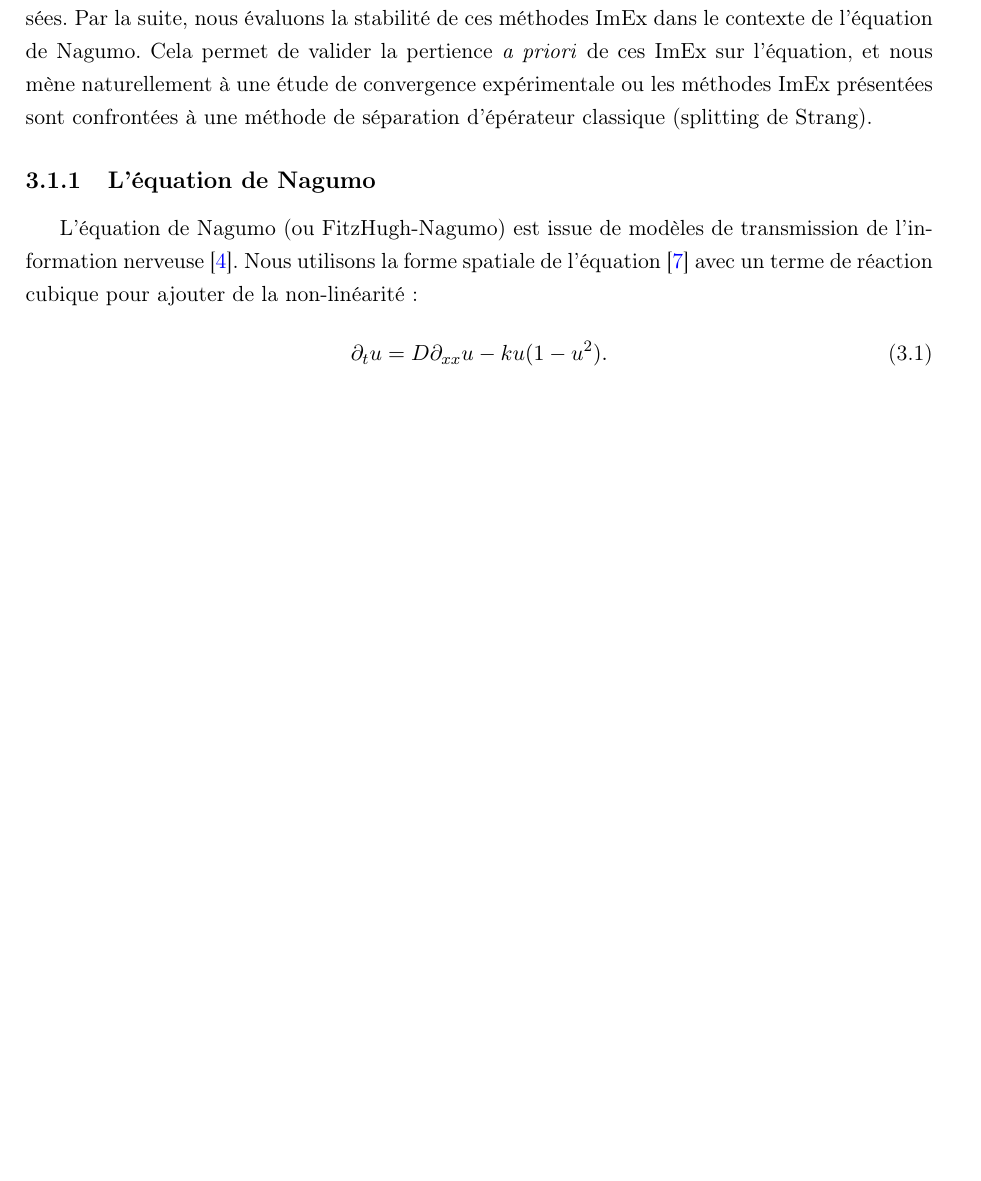
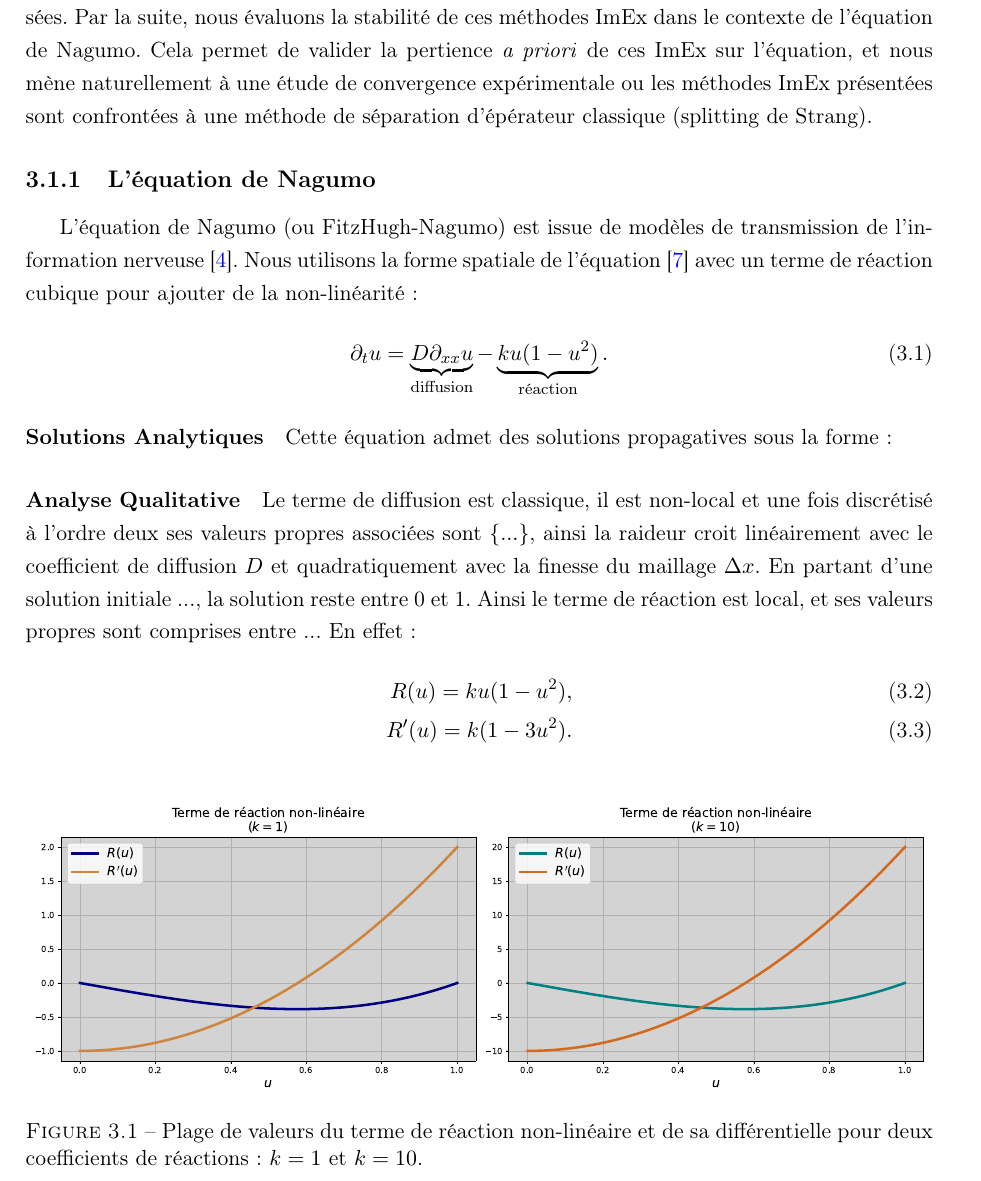
Before and after one commit to Ocelot-Pale/rapport_PFE, a LaTeX thesis (main.tex, which reads chapitres/4_contributions/1_contribution/1_nagumo.tex): part of page 22 of 27 before the commit and part of page 23 of 28 after it, cut so that both start at the same text, the shorter picture padded with empty space. Compiled offline with pdfLaTeX.

Commit message:
ajout d'un graphique pour illustrer la raideur de Nagumo selon le coefficient de réaciton

```diff
--- a/chapitres/4_contributions/1_contribution/1_nagumo.tex
+++ b/chapitres/4_contributions/1_contribution/1_nagumo.tex
@@ -1,5 +1,25 @@
 L'équation de Nagumo (ou FitzHugh-Nagumo) est issue de modèles de transmission de l'information nerveuse \cite{FITZHUGH1961445}.
 Nous utilisons la forme spatiale de l'équation \cite{keener1998mathematical} avec un terme de réaction cubique pour ajouter de la non-linéarité:
 \begin{align}
-    \dt{u} = D \dxx{u} - ku(1-u^2).
+    \dt{u} = \underbrace{D \dxx{u}}_{\text{diffusion}}
+            - \underbrace{ku(1-u^2)}_{\text{réaction}}.
 \end{align}
+\paragraph{Solutions Analytiques}
+Cette équation admet des solutions propagatives sous la forme:
+\paragraph{Analyse Qualitative}
+Le terme de diffusion est classique, il est non-local et une fois discrétisé à l'ordre deux ses valeurs propres associées sont
+$\{ ... \}$, ainsi la raideur croit linéairement avec le coefficient de diffusion $D$ et quadratiquement avec la finesse du maillage $\Delta x$.
+En partant d'une solution initiale ...,
+la solution reste entre 0 et 1. Ainsi le terme de réaction est local, et ses valeurs propres sont comprises entre ...
+En effet:
+\begin{align}
+    R(u) = ku(1-u^2),\\
+    R'(u) = k (1 - 3u^2).
+\end{align}
+
+\begin{figure}[htbp]
+    \centering
+    \includegraphics[width=\textwidth]{media/4_travail/2_nagumo/raideur_reaction_nagumo.pdf}
+    \caption{Plage de valeurs du terme de réaction non-linéaire et de sa différentielle pour deux coefficients de réactions: $k=1$ et $k=10$.}
+    \label{fig:raideur_reaction_nagumo}
+\end{figure}
```
Also changed, not shown: main.tex (+1 -0 lines), main.pdf, media/4_travail/2_nagumo/raideur_reaction_nagumo.pdf (added).
